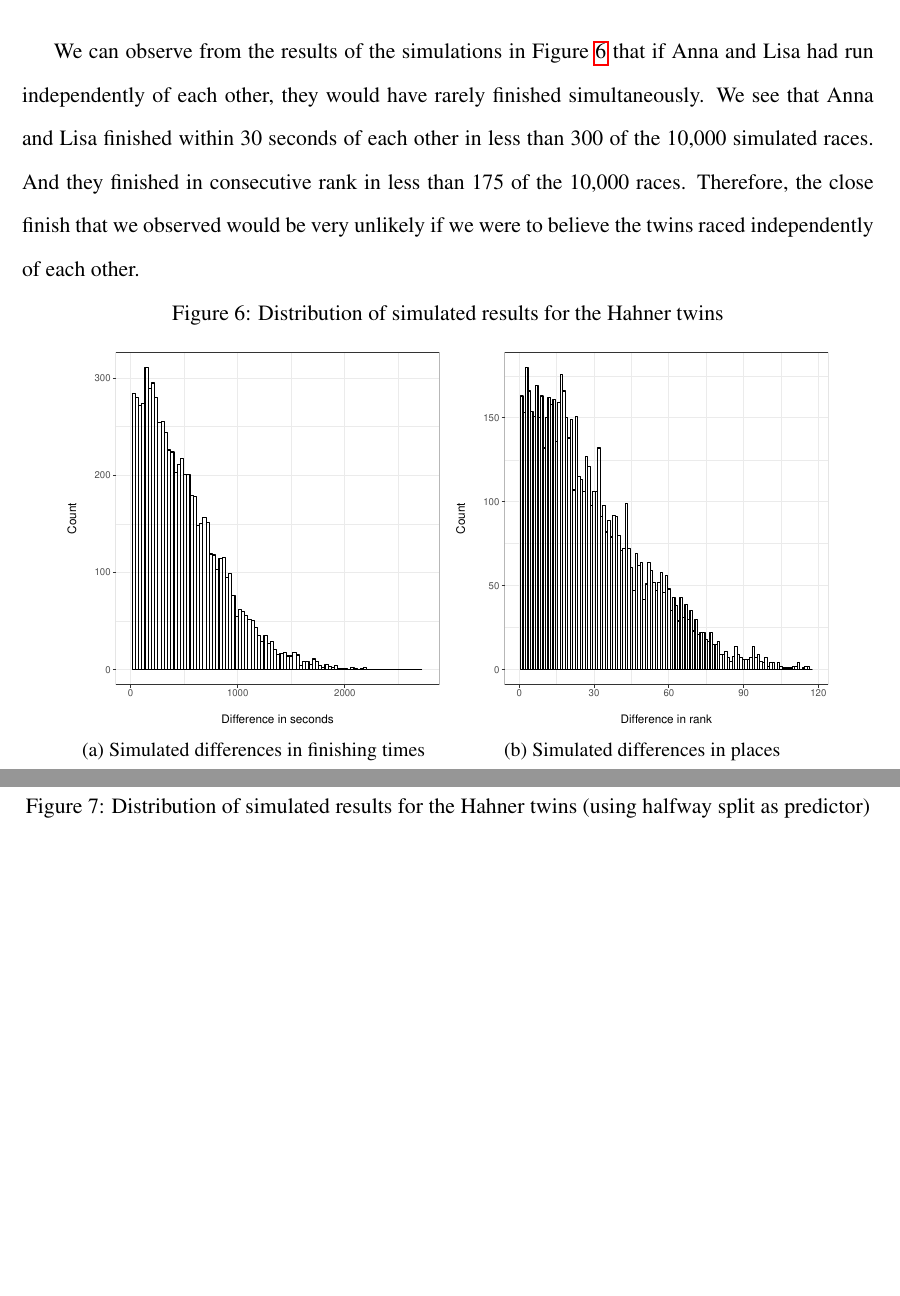
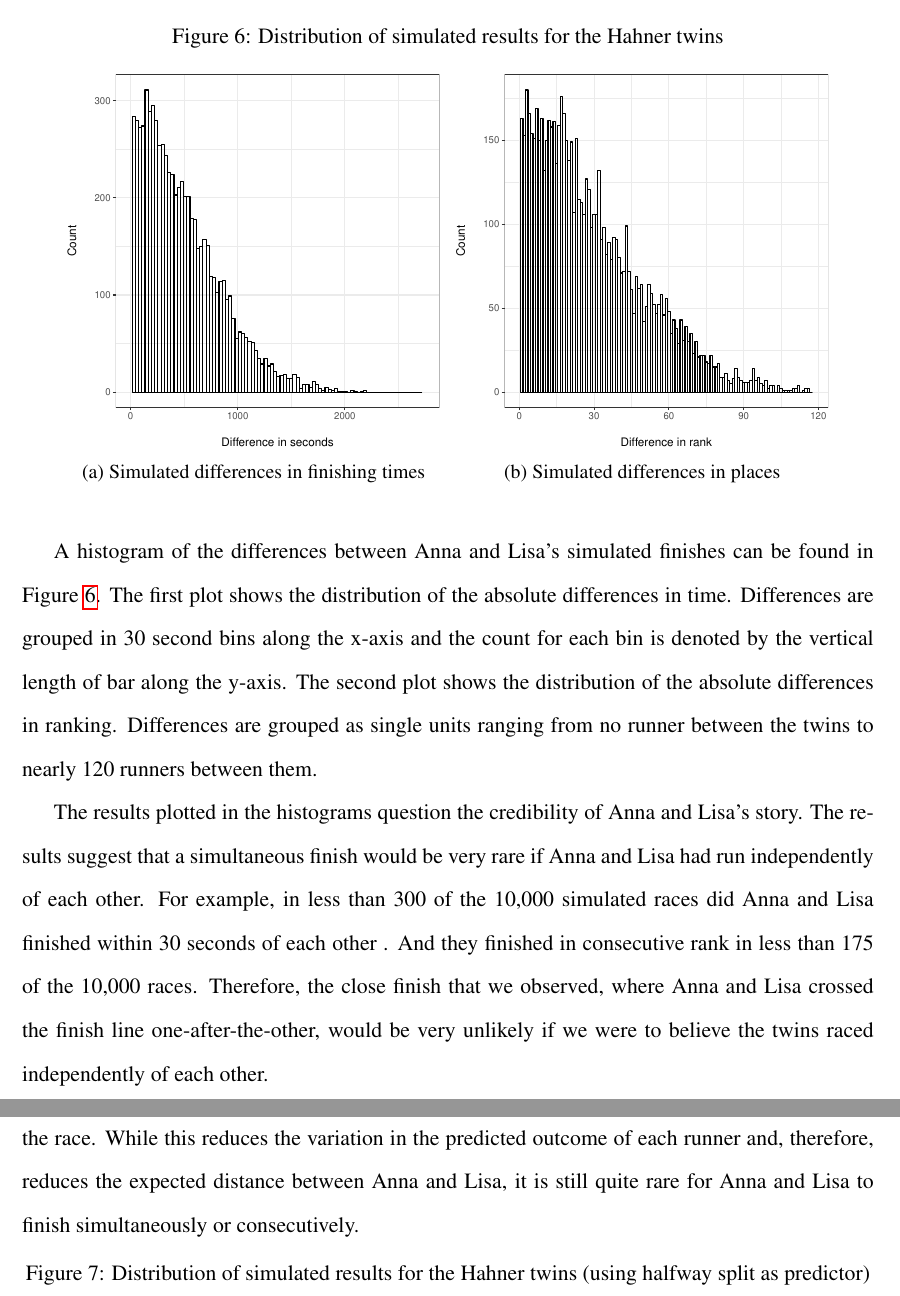
Before and after one commit to davidcottrell/marathon_project, a LaTeX document (paper/paper.tex): two parts of pages 18 and 19 of 19 before the commit and two parts of pages 18 and 19 of 20 after it, joined at a grey line, cut at the place of the change, the shorter picture padded with empty space. Compiled offline with pdfLaTeX.

Commit message:
description of simulation histograms

```diff
--- a/paper/paper.tex
+++ b/paper/paper.tex
@@ -640,8 +640,6 @@ This means that we are assuming that each runner's time is drawn from the normal
 \end{enumerate}
 
 
-We can observe from the results of the simulations in Figure \ref{fig:simdiff} that if Anna and Lisa had run independently of each other, they would have rarely finished simultaneously.  We see that Anna and Lisa finished within 30 seconds of each other in less than 300 of the 10,000 simulated races.  And they finished in consecutive rank in less than 175 of the 10,000 races.  Therefore, the close finish that we observed would be very unlikely if we were to believe the twins raced independently of each other.
-
 
 \begin{figure}[!ht]
   \centering
@@ -659,6 +657,15 @@ We can observe from the results of the simulations in Figure \ref{fig:simdiff} t
     \label{fig:simulatedranks}
   \end{subfigure}
 \end{figure}
+
+
+A histogram of the differences between Anna and Lisa's simulated finishes can be found in Figure \ref{fig:simdiff}.  The first plot shows the distribution of the absolute differences in time.  Differences are grouped in 30 second bins along the x-axis and the count for each bin is denoted by the vertical length of bar along the y-axis.  The second plot shows the distribution of the absolute differences in ranking.  Differences are grouped as single units ranging from no runner between the twins to nearly 120 runners between them.
+
+The results plotted in the histograms question the credibility of Anna and Lisa's story.  The results suggest that  a simultaneous finish would be very rare if Anna and Lisa had run independently of each other.  For example, in less than 300 of the 10,000 simulated races did Anna and Lisa finished within 30 seconds of each other .  And they finished in consecutive rank in less than 175 of the 10,000 races.  Therefore, the close finish that we observed, where Anna and Lisa crossed the finish line one-after-the-other, would be very unlikely if we were to believe the twins raced independently of each other.
+
+The results holds even if you replace their personal best time with their time halfway through the race.  While this reduces the variation in the predicted outcome of each runner and, therefore, reduces the expected distance between Anna and Lisa, it is still quite rare for Anna and Lisa to finish simultaneously or consecutively.
+
+
 
 
 \begin{figure}[!ht]
```
Also changed, not shown: paper/paper.pdf, 4 other files.
